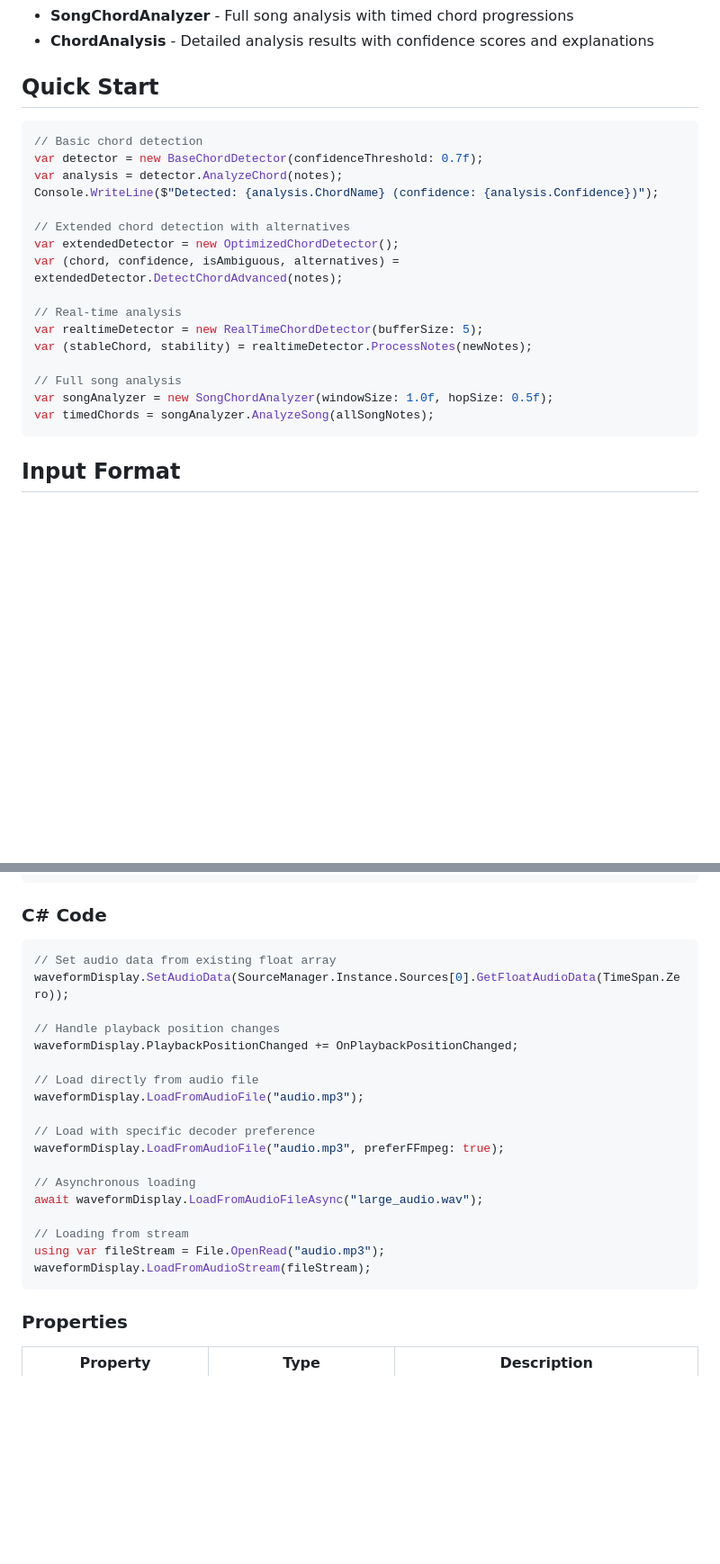
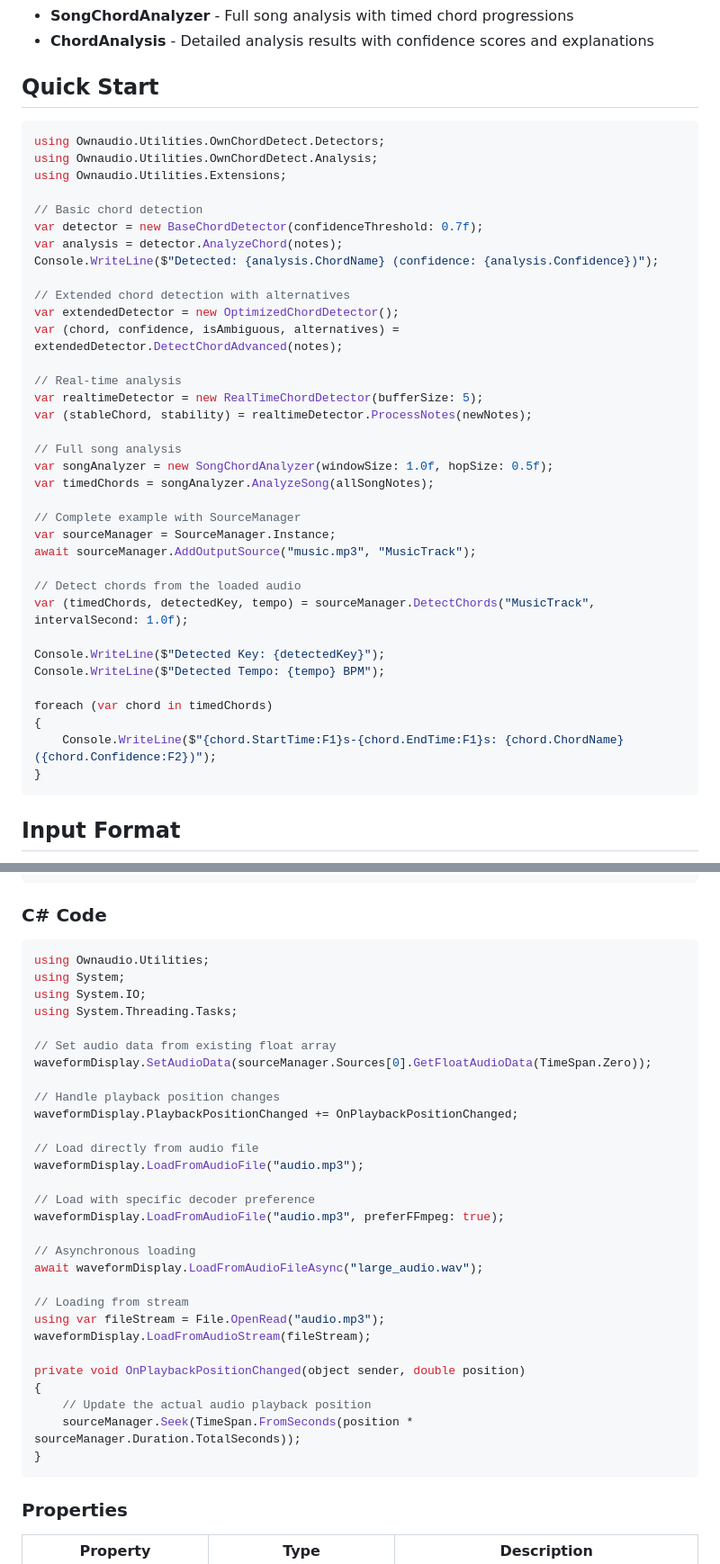
Before and after one commit to ModernMube/OwnAudioSharp, a Markdown page: README.md, 2 parts joined by grey strips. Shown: that part at 90% size. Drawn GitHub-style; blank space fills up the shorter version.

````diff
--- a/README.md
+++ b/README.md
@@ -565,6 +601,10 @@ Real-time or offline chord detection from musical notes.
 ## Quick Start
 
 ```csharp
+using Ownaudio.Utilities.OwnChordDetect.Detectors;
+using Ownaudio.Utilities.OwnChordDetect.Analysis;
+using Ownaudio.Utilities.Extensions;
+
 // Basic chord detection
 var detector = new BaseChordDetector(confidenceThreshold: 0.7f);
 var analysis = detector.AnalyzeChord(notes);
@@ -581,6 +621,21 @@ var (stableChord, stability) = realtimeDetector.ProcessNotes(newNotes);
 // Full song analysis
 var songAnalyzer = new SongChordAnalyzer(windowSize: 1.0f, hopSize: 0.5f);
 var timedChords = songAnalyzer.AnalyzeSong(allSongNotes);
+
+// Complete example with SourceManager
+var sourceManager = SourceManager.Instance;
+await sourceManager.AddOutputSource("music.mp3", "MusicTrack");
+
+// Detect chords from the loaded audio
+var (timedChords, detectedKey, tempo) = sourceManager.DetectChords("MusicTrack", intervalSecond: 1.0f);
+
+Console.WriteLine($"Detected Key: {detectedKey}");
+Console.WriteLine($"Detected Tempo: {tempo} BPM");
+
+foreach (var chord in timedChords)
+{
+    Console.WriteLine($"{chord.StartTime:F1}s-{chord.EndTime:F1}s: {chord.ChordName} ({chord.Confidence:F2})");
+}
 ```
 
 ## Input Format
@@ -642,8 +697,13 @@ The following example demonstrates how to use the `WaveAvaloniaDisplay` componen
 ### C# Code
 
 ```csharp
+using Ownaudio.Utilities;
+using System;
+using System.IO;
+using System.Threading.Tasks;
+
 // Set audio data from existing float array
-waveformDisplay.SetAudioData(SourceManager.Instance.Sources[0].GetFloatAudioData(TimeSpan.Zero));
+waveformDisplay.SetAudioData(sourceManager.Sources[0].GetFloatAudioData(TimeSpan.Zero));
 
 // Handle playback position changes
 waveformDisplay.PlaybackPositionChanged += OnPlaybackPositionChanged;
@@ -660,6 +720,12 @@ await waveformDisplay.LoadFromAudioFileAsync("large_audio.wav");
 // Loading from stream
 using var fileStream = File.OpenRead("audio.mp3");
 waveformDisplay.LoadFromAudioStream(fileStream);
+
+private void OnPlaybackPositionChanged(object sender, double position)
+{
+    // Update the actual audio playback position
+    sourceManager.Seek(TimeSpan.FromSeconds(position * sourceManager.Duration.TotalSeconds));
+}
 ```
 
 ### Properties
````
Also changed, not shown: other parts of README.md (+73 -32 lines).
